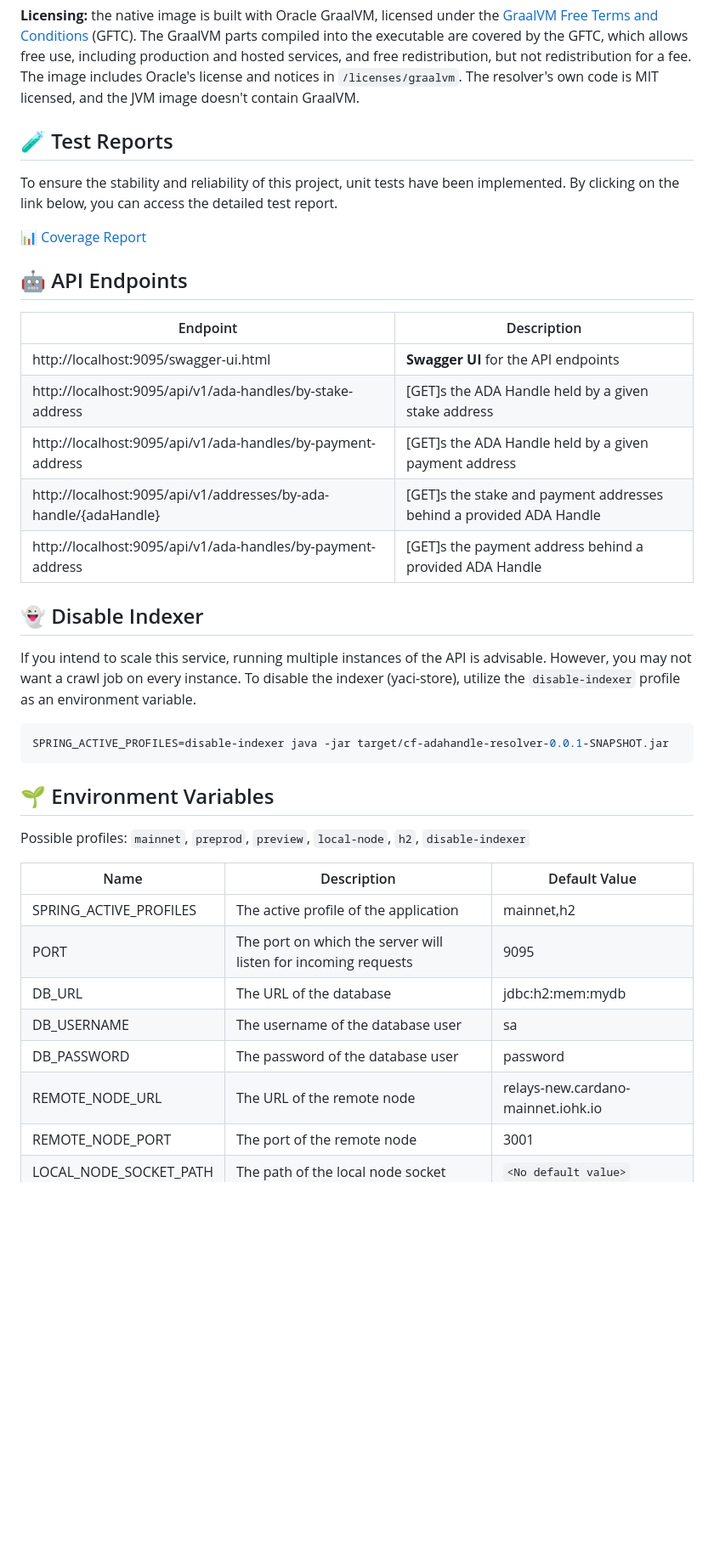
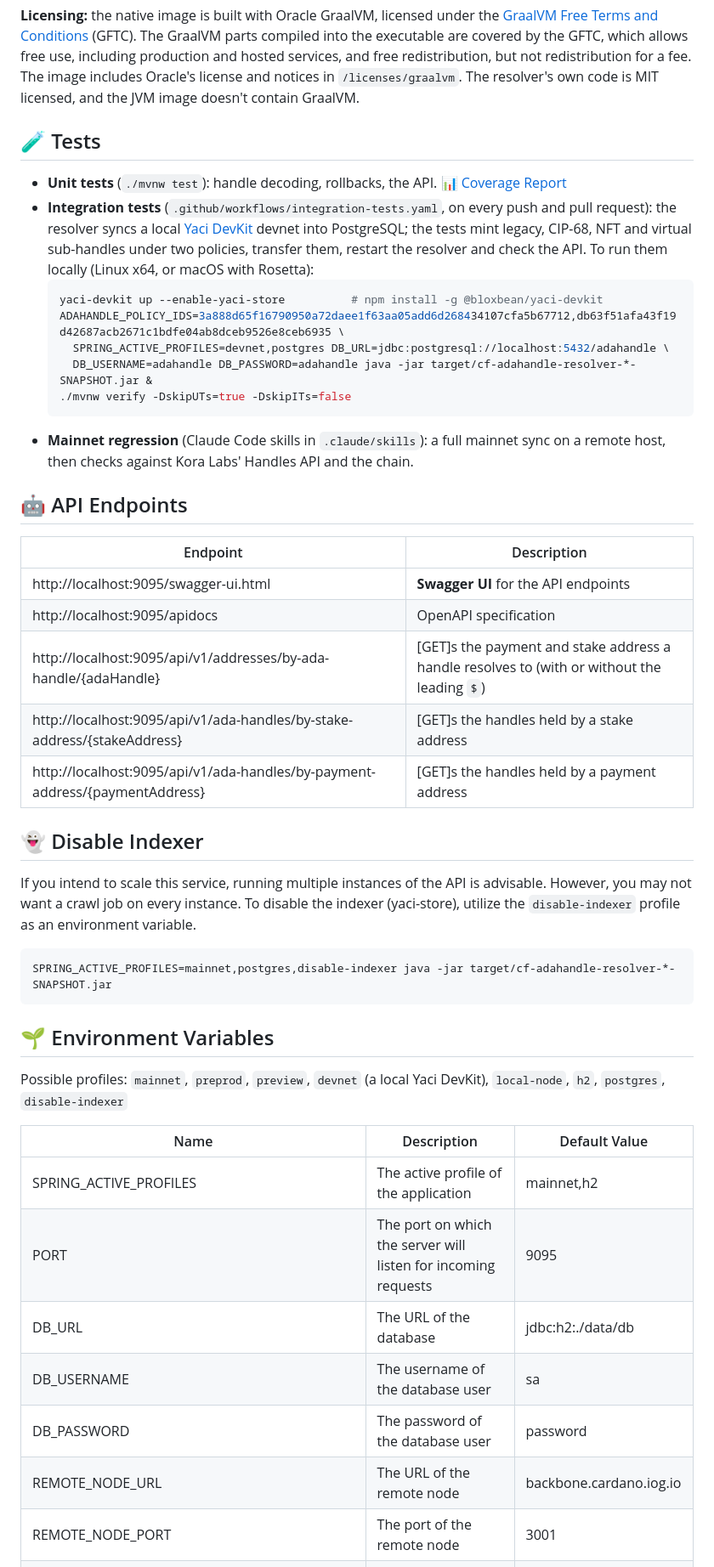
Before and after one commit to cardano-foundation/cf-adahandle-resolver, a Markdown page: README.md, the part around one of its changes. Shown at 85% size. GitHub-like rendering; blank space fills up the shorter version.

````diff
--- a/README.md
+++ b/README.md
@@ -64,22 +101,33 @@ the executable are covered by the GFTC, which allows free use, including product
 and free redistribution, but not redistribution for a fee. The image includes Oracle's license and notices
 in `/licenses/graalvm`. The resolver's own code is MIT licensed, and the JVM image doesn't contain GraalVM.
 
-## 🧪 Test Reports
+## 🧪 Tests
 
-To ensure the stability and reliability of this project, unit tests have been implemented. By clicking on the link below, you can access the detailed test report.
-
-📊 [Coverage Report](https://cardano-foundation.github.io/cf-adahandle-resolver/coverage-report/)
+- **Unit tests** (`./mvnw test`): handle decoding, rollbacks, the API. 📊 [Coverage Report](https://cardano-foundation.github.io/cf-adahandle-resolver/coverage-report/)
+- **Integration tests** (`.github/workflows/integration-tests.yaml`, on every push and pull request): the
+  resolver syncs a local [Yaci DevKit](https://github.com/bloxbean/yaci-devkit) devnet into PostgreSQL; the
+  tests mint legacy, CIP-68, NFT and virtual sub-handles under two policies, transfer them, restart the
+  resolver and check the API. To run them locally (Linux x64, or macOS with Rosetta):
+  ```zsh
+  yaci-devkit up --enable-yaci-store          # npm install -g @bloxbean/yaci-devkit
+  ADAHANDLE_POLICY_IDS=3a888d65f16790950a72daee1f63aa05add6d268434107cfa5b67712,db63f51afa43f19d42687acb2671c1bdfe04ab8dceb9526e8ceb6935 \
+    SPRING_ACTIVE_PROFILES=devnet,postgres DB_URL=jdbc:postgresql://localhost:5432/adahandle \
+    DB_USERNAME=adahandle DB_PASSWORD=adahandle java -jar target/cf-adahandle-resolver-*-SNAPSHOT.jar &
+  ./mvnw verify -DskipUTs=true -DskipITs=false
+  ```
+- **Mainnet regression** (Claude Code skills in `.claude/skills`): a full mainnet sync on a remote host,
+  then checks against Kora Labs' Handles API and the chain.
 
 
 ## 🤖 API Endpoints
 
-| Endpoint                                                         | Description                                             |
-|------------------------------------------------------------------|---------------------------------------------------------|
-| http://localhost:9095/swagger-ui.html                            | **Swagger UI** for the API endpoints                    |
-| http://localhost:9095/api/v1/ada-handles/by-stake-address        | [GET]s the ADA Handle held by a given stake address     |
-| http://localhost:9095/api/v1/ada-handles/by-payment-address      | [GET]s the ADA Handle held by a given payment address   |
-| http://localhost:9095/api/v1/addresses/by-ada-handle/{adaHandle} | [GET]s the stake and payment addresses behind a provided ADA Handle   |
-| http://localhost:9095/api/v1/ada-handles/by-payment-address      | [GET]s the payment address behind a provided ADA Handle |
+| Endpoint                                                                    | Description                                                                                  |
+|-----------------------------------------------------------------------------|----------------------------------------------------------------------------------------------|
+| http://localhost:9095/swagger-ui.html                                       | **Swagger UI** for the API endpoints                                                         |
+| http://localhost:9095/apidocs                                               | OpenAPI specification                                                                        |
+| http://localhost:9095/api/v1/addresses/by-ada-handle/{adaHandle}            | [GET]s the payment and stake address a handle resolves to (with or without the leading `$`) |
+| http://localhost:9095/api/v1/ada-handles/by-stake-address/{stakeAddress}     | [GET]s the handles held by a stake address                                                   |
+| http://localhost:9095/api/v1/ada-handles/by-payment-address/{paymentAddress} | [GET]s the handles held by a payment address                                                 |
 
 ## 👻 Disable Indexer
 
@@ -88,21 +136,21 @@ However, you may not want a crawl job on every instance. To disable the indexer
 utilize the `disable-indexer` profile as an environment variable.
 
 ```zsh
-SPRING_ACTIVE_PROFILES=disable-indexer java -jar target/cf-adahandle-resolver-0.0.1-SNAPSHOT.jar
+SPRING_ACTIVE_PROFILES=mainnet,postgres,disable-indexer java -jar target/cf-adahandle-resolver-*-SNAPSHOT.jar
 ```
 
 ## 🌱 Environment Variables
 
-Possible profiles: `mainnet`, `preprod`, `preview`, `local-node`, `h2`, `disable-indexer`
+Possible profiles: `mainnet`, `preprod`, `preview`, `devnet` (a local Yaci DevKit), `local-node`, `h2`, `postgres`, `disable-indexer`
 
 | Name                   | Description                                                    | Default Value                      |
 |------------------------|----------------------------------------------------------------|------------------------------------|
 | SPRING_ACTIVE_PROFILES | The active profile of the application                          | mainnet,h2                         |
 | PORT                   | The port on which the server will listen for incoming requests | 9095                               |
-| DB_URL                 | The URL of the database                                        | jdbc:h2:mem:mydb                   |
+| DB_URL                 | The URL of the database                                        | jdbc:h2:./data/db                  |
 | DB_USERNAME            | The username of the database user                              | sa                                 |
 | DB_PASSWORD            | The password of the database user                              | password                           |
-| REMOTE_NODE_URL        | The URL of the remote node                                     | relays-new.cardano-mainnet.iohk.io |
+| REMOTE_NODE_URL        | The URL of the remote node                                     | backbone.cardano.iog.io            |
 | REMOTE_NODE_PORT       | The port of the remote node                                    | 3001                               |
 | LOCAL_NODE_SOCKET_PATH | The path of the local node socket                              | `<No default value>`               |
 | LOCAL_NODE_HOST        | The host of the local node                                     | `<No default value>`               |
````
Also changed, not shown: other parts of README.md (+50 -9 lines).
